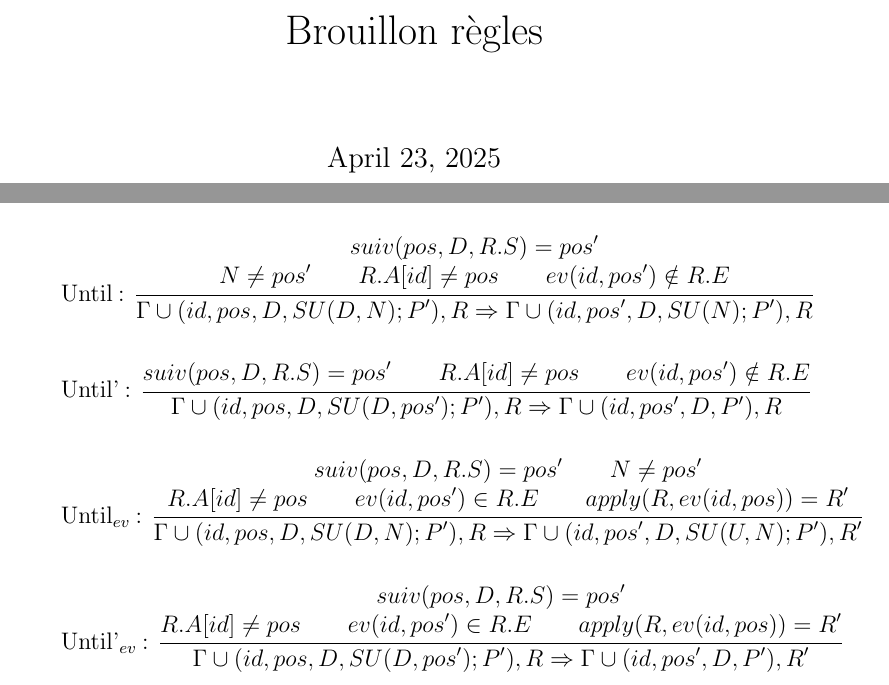
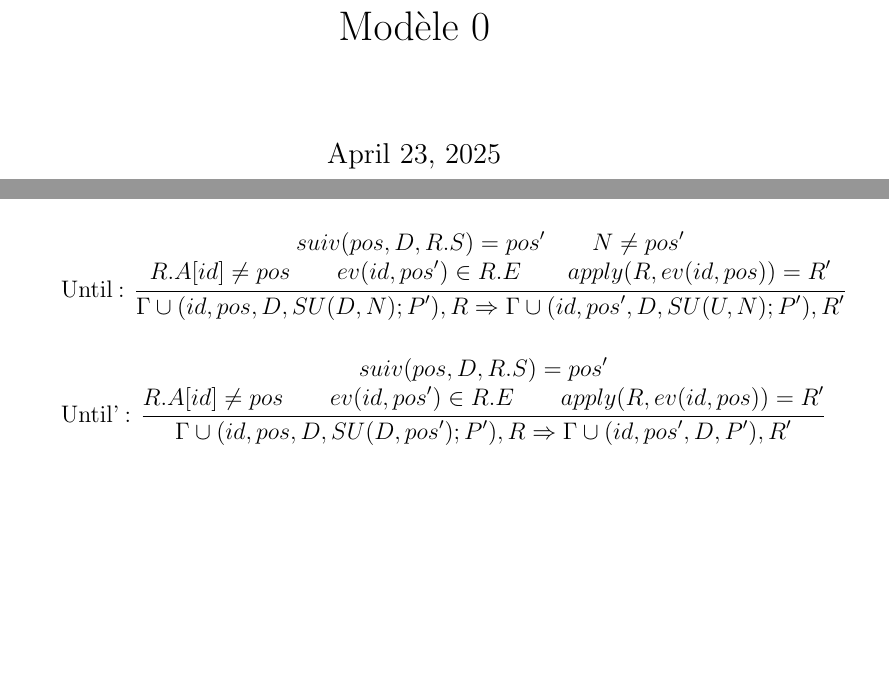
Before and after one commit to LucasVillaume/stage-train, a LaTeX document (regles.tex): two parts of pages 1 and 4 of 4, joined at a grey line, cut at the place of the change, the shorter picture padded with empty space. Compiled offline with pdfLaTeX; a LaTeX package or settings file that is missing is left out.

Commit message:
mise à jour du latex

```diff
--- a/regles.tex
+++ b/regles.tex
@@ -7,7 +7,7 @@
 
 
 
-\title{Brouillon règles}
+\title{Modèle 0}
 \author{}
 
 \begin{document}
@@ -211,51 +211,17 @@ Stop :
 
 
 Until :
-\inferrule
-    { suiv(pos, D, R.S) = pos' \\ N \neq pos' \\ R.A[id] \neq pos \\ ev(id, pos') \notin R.E}
-    {\trainfull{id}{pos}{D}{\concat{SU(D,N)}{P'}}, R \Rightarrow \trainfull{id}{pos'}{D}{\concat{SU(N)}{P'}}, R}
-\vspace{0.5cm}
-
-
-Until' :
-    \inferrule
-        { suiv(pos, D, R.S) = pos' \\ R.A[id] \neq pos \\ ev(id, pos') \notin R.E }
-        {\trainfull{id}{pos}{D}{\concat{SU(D,pos')}{P'}}, R \Rightarrow \trainfull{id}{pos'}{D}{P'}, R}
-\vspace{0.5cm}
-
-
-Until$_{ev}$ :
     \inferrule
     { suiv(pos, D, R.S) = pos' \\ N \neq pos' \\ R.A[id] \neq pos \\ ev(id, pos') \in R.E \\ apply(R, ev(id, pos)) = R'}
     {\trainfull{id}{pos}{D}{\concat{SU(D,N)}{P'}}, R \Rightarrow \trainfull{id}{pos'}{D}{\concat{SU(U,N)}{P'}}, R'}
 \vspace{0.5cm}
 
 
-Until'$_{ev}$ :
+Until' :
     \inferrule
         { suiv(pos, D, R.S) = pos' \\ R.A[id] \neq pos \\ ev(id, pos') \in R.E \\ apply(R, ev(id, pos)) = R'}
         {\trainfull{id}{pos}{D}{\concat{SU(D,pos')}{P'}}, R \Rightarrow \trainfull{id}{pos'}{D}{P'}, R'}
 \vspace{0.5cm}
 
-%Wait :
-%    \inferrule
-%    {R.A[id] = pos \\ ev(id,pos) \in R.E \\ R.E[ev[id, pos]].P = att(x,y)  \\ apply(R, ev(id, pos)) = R'}
-%    {\trainfull{id}{pos}{dir}{P}, R \Rightarrow \trainfull{id}{pos}{dir}{P}, R'}
-%\\
-%La règle Wait traite le cas particulier où le train démarre et doit directement attendre. Peut la simplifier.
-%\vspace{0.5cm}
-
-%Crash : %en suspend
-%    \inferrule
-%        {id \neq id'}
-%        {\Gamma, \train{id}{pos}{dir}{P}, \train{id'}{pos}{dir'}{P'}  \Rightarrow \bot}
-%\vspace{0.5cm}
-
-
-%Crash': %en suspend
-%    \inferrule
-%        {suiv(p, dir) = \emptyset \\ dir \neq * \\ R.A[id] \neq p}
-%        {\trainfull{id}{p}{dir}{P}, R \Rightarrow \bot}
-
 
 \end{document}
```
Also changed, not shown: regles.tex (10 more changed lines).
